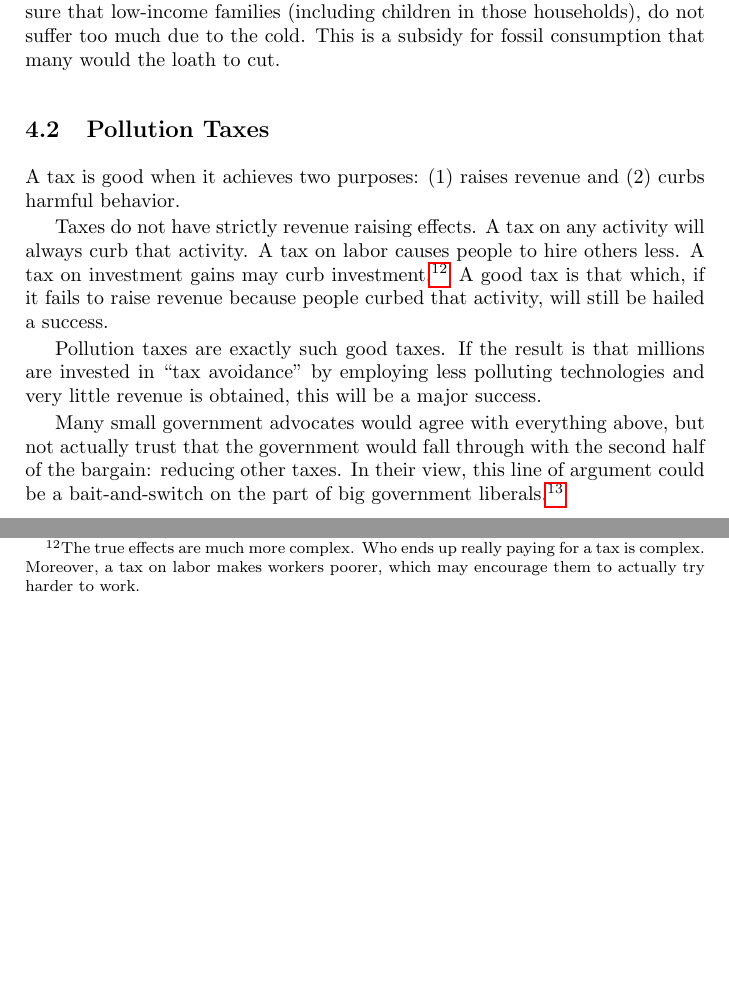
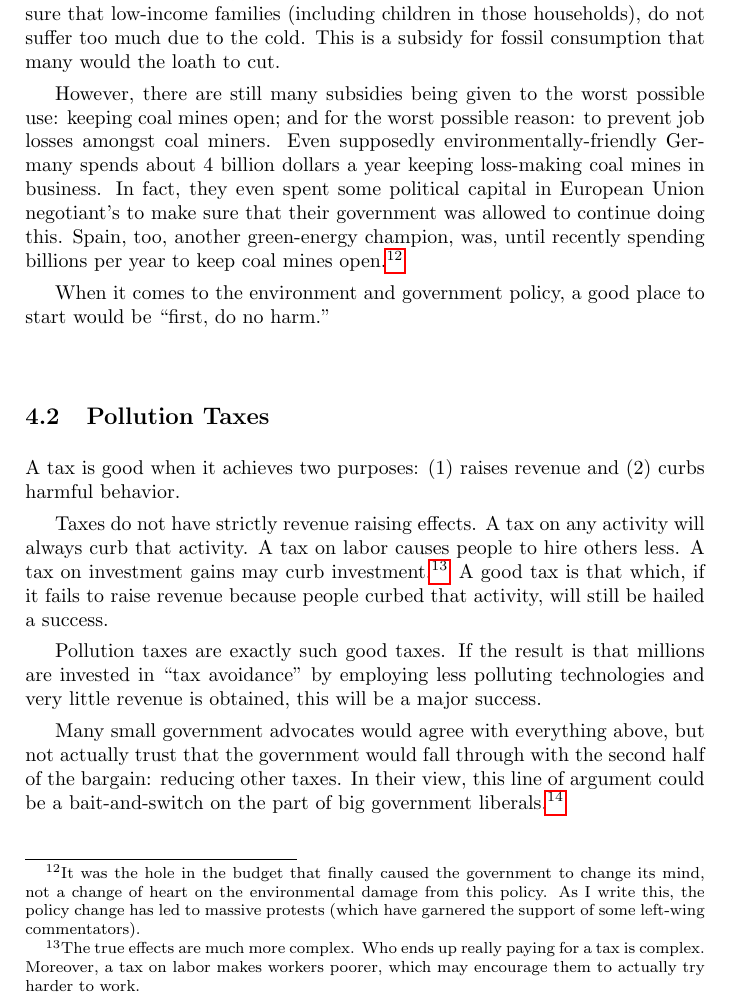
Before and after one commit to luispedro/libertarian-welfare, a LaTeX thesis (book/libertarian-welfare.tex, which reads book/environment.tex): two parts of page 10 of 13 before the commit and part of page 10 of 14 after it, the two joined at a grey line, cut so that both start at the same text, the shorter picture padded with empty space. Compiled offline with pdfLaTeX.

Commit message:
TXT Coal subsidies

```diff
--- a/book/environment.tex
+++ b/book/environment.tex
@@ -52,6 +52,25 @@ many would the loath to cut.
 
 % http://www.washingtonpost.com/blogs/wonkblog/post/why-775-billion-in-fossil-fuel-subsidies-are-hardto-scrap/2012/06/18/gJQABaQUlV_blog.html
 % http://www.forbes.com/sites/timworstall/2012/09/17/must-we-again-about-fossil-fuel-subsidies-around-the-world/
+
+However, there are still many subsidies being given to the worst possible use:
+keeping coal mines open; and for the worst possible reason: to prevent job
+losses amongst coal miners. Even supposedly environmentally-friendly Germany
+spends about 4 billion dollars a year keeping loss-making coal mines in
+business. In fact, they even spent some political capital in European Union
+negotiant's to make sure that their government was allowed to continue doing
+this. Spain, too, another green-energy champion, was, until recently spending
+billions per year to keep coal mines open.\footnote{It was the hole in the
+budget that finally caused the government to change its mind, not a change of
+heart on the environmental damage from this policy. As I write this, the policy
+change has led to massive protests (which have garnered the support of some
+left-wing commentators).}
+
+When it comes to the environment and government policy, a good place to start
+would be ``first, do no harm.''
+
+%http://www.ft.com/intl/cms/s/0/5f1fa75e-047c-11e0-a99c-00144feabdc0.html
+
 
 \section{Pollution Taxes}
 
```
Also changed, not shown: book/environment.tex (9 more changed lines).
